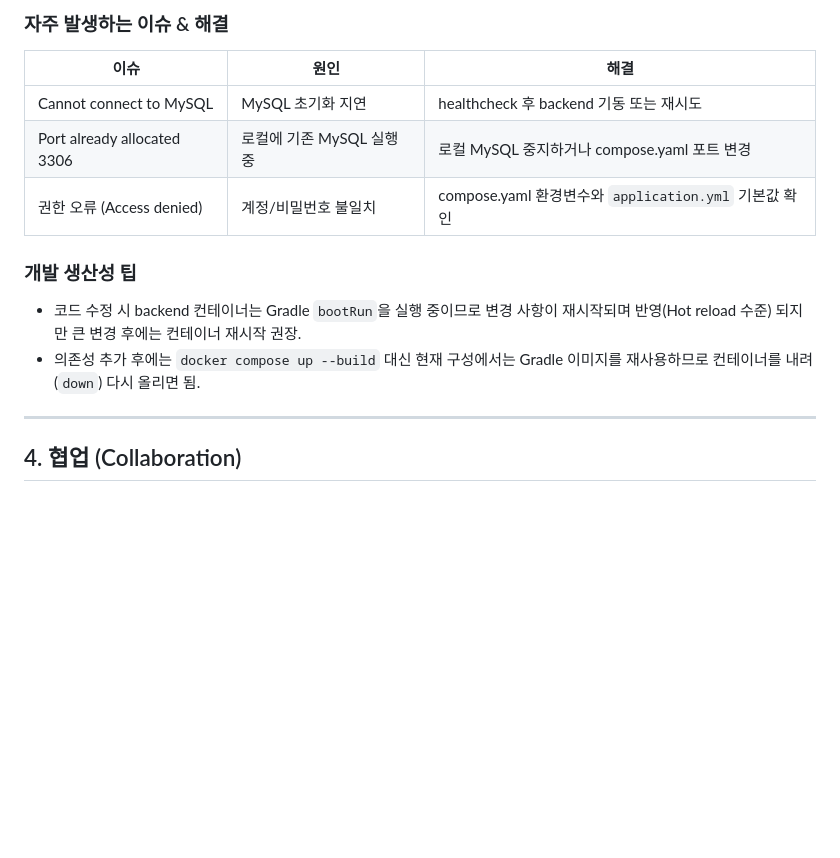
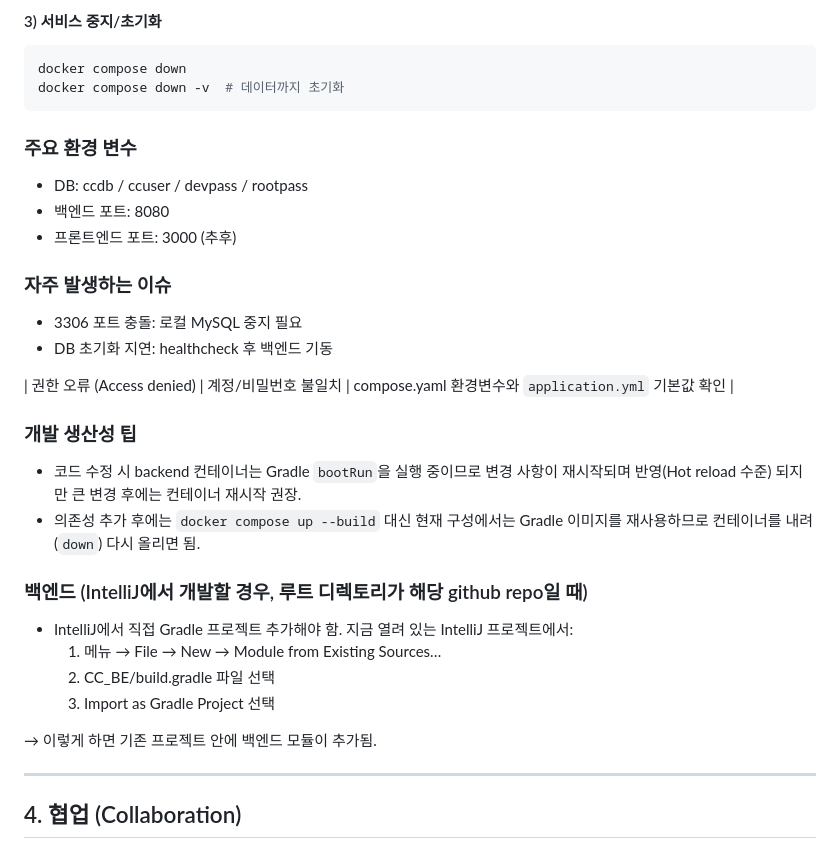
Before and after one commit to Capstone-C/BE-FE, a Markdown page: README.md, the part around one of its changes. GitHub-like rendering; blank space fills up the shorter version.

````diff
--- a/README.md
+++ b/README.md
@@ -91,16 +42,34 @@ docker compose down -v
 ```
 
-### 자주 발생하는 이슈 & 해결
-| 이슈 | 원인 | 해결 |
-|------|------|------|
-| Cannot connect to MySQL | MySQL 초기화 지연 | healthcheck 후 backend 기동 또는 재시도 |
-| Port already allocated 3306 | 로컬에 기존 MySQL 실행 중 | 로컬 MySQL 중지하거나 compose.yaml 포트 변경 |
+#### 3) 서비스 중지/초기화
+```bash
+docker compose down
+docker compose down -v  # 데이터까지 초기화
+```
+
+### 주요 환경 변수
+- DB: ccdb / ccuser / devpass / rootpass
+- 백엔드 포트: 8080
+- 프론트엔드 포트: 3000 (추후)
+
+### 자주 발생하는 이슈
+- 3306 포트 충돌: 로컬 MySQL 중지 필요
+- DB 초기화 지연: healthcheck 후 백엔드 기동
+
 | 권한 오류 (Access denied) | 계정/비밀번호 불일치 | compose.yaml 환경변수와 `application.yml` 기본값 확인 |
 
 ### 개발 생산성 팁
 - 코드 수정 시 backend 컨테이너는 Gradle `bootRun`을 실행 중이므로 변경 사항이 재시작되며 반영(Hot reload 수준) 되지만 큰 변경 후에는 컨테이너 재시작 권장.
 - 의존성 추가 후에는 `docker compose up --build` 대신 현재 구성에서는 Gradle 이미지를 재사용하므로 컨테이너를 내려(`down`) 다시 올리면 됨.
 
+### 백엔드 (IntelliJ에서 개발할 경우, 루트 디렉토리가 해당 github repo일 때)
+- IntelliJ에서 직접 Gradle 프로젝트 추가해야 함.
+지금 열려 있는 IntelliJ 프로젝트에서:
+	1.	메뉴 → File → New → Module from Existing Sources…
+	2.	CC_BE/build.gradle 파일 선택
+	3.	Import as Gradle Project 선택
+
+→ 이렇게 하면 기존 프로젝트 안에 백엔드 모듈이 추가됨.
 
 ---
 ## 4. 협업 (Collaboration)
````
Also changed, not shown: other parts of README.md (+11 -60 lines).
